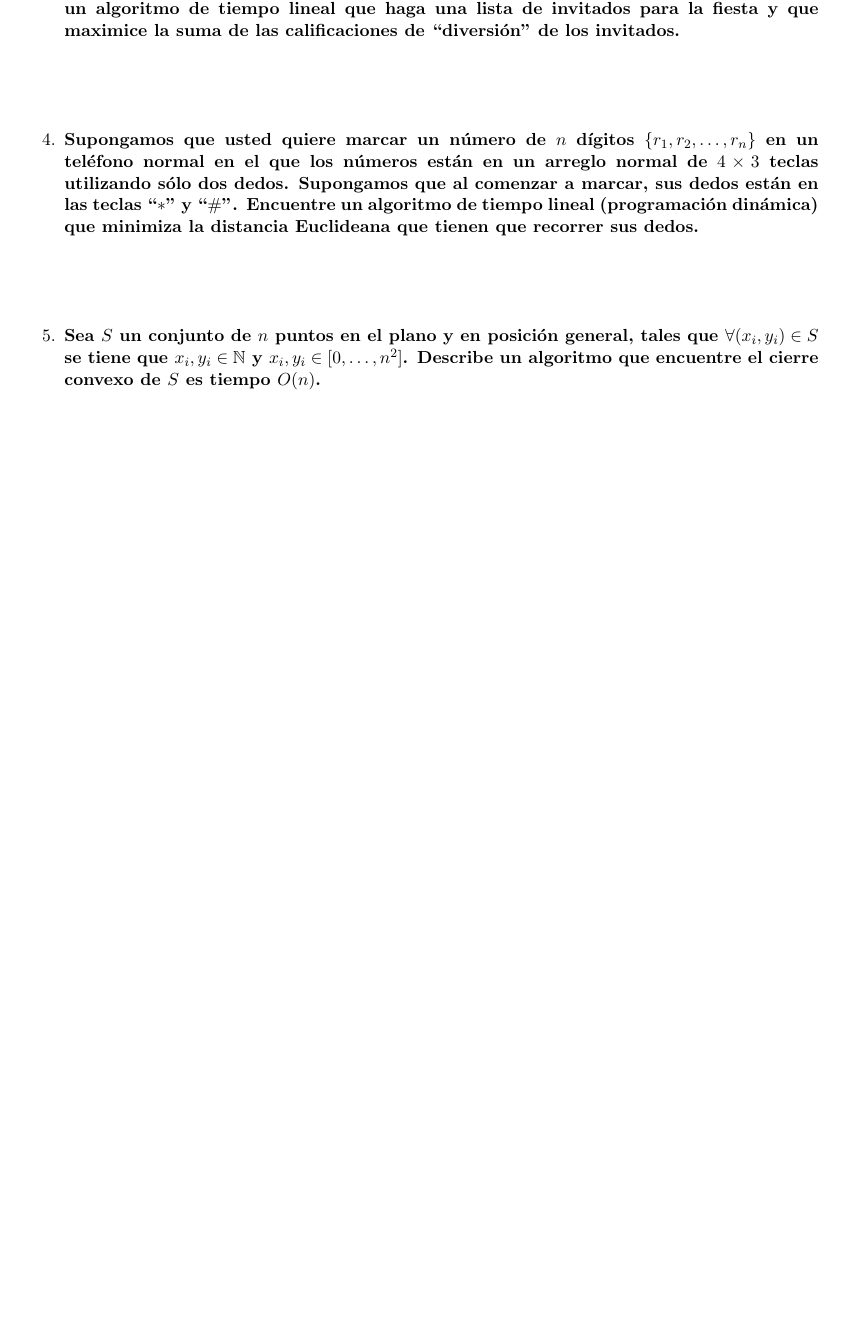
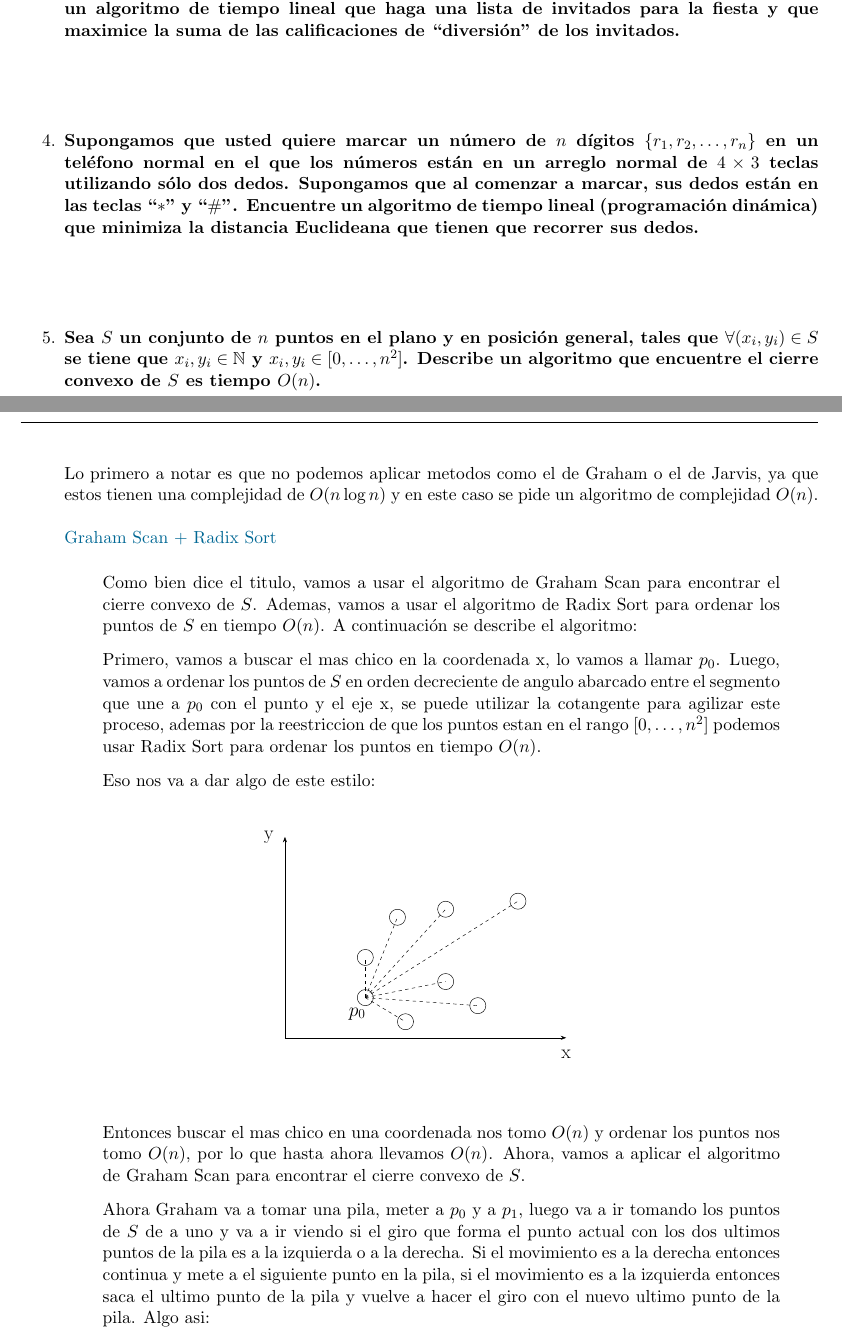
Before and after one commit to JuanSosaCiencias/ADA_2025-1.github.io, a LaTeX problem sheet (tarea03/main.tex, which reads tarea03/src/Ejercicios/ej5/5.tex): part of page 1 of 2 before the commit and two parts of pages 1 and 2 of 4 after it, the two joined at a grey line, cut so that both start at the same text, the shorter picture padded with empty space. Compiled offline with pdfLaTeX.

Commit message:
update: agrego el ejercicio 5

```diff
--- a/tarea03/main.tex
+++ b/tarea03/main.tex
@@ -14,6 +14,14 @@
 %Color bibi
 \definecolor{bibi}{RGB}{0,103,148}
 % Otros colores
+
+%------ Paquetes de dibujo --------%
+\usepackage{tikz}
+\usepackage{circuitikz}
+
+%------ Paquetes para mantener las imágenes en su lugar --------%
+\usepackage{float}
+
 
 \usepackage{cite}
 \usepackage{multicol}
--- a/tarea03/src/Ejercicios/ej5/5.tex
+++ b/tarea03/src/Ejercicios/ej5/5.tex
@@ -1,5 +1,49 @@
 \textbf{Sea $S$ un conjunto de $n$ puntos en el plano y en posici\'on general, tales que $\forall (x_i, y_i) \in S$ se tiene que $x_i,y_i \in \mathbb{N}$ y $x_i, y_i \in [0, \dots, n^2]$. Describe un algoritmo que encuentre el cierre convexo de $S$ es tiempo $O(n)$.
 }\vspace{.2cm}
 
-\textcolor{bibi}{}
+Lo primero a notar es que no podemos aplicar metodos como el de Graham o el de Jarvis, ya que estos tienen una complejidad de $O(n \log n)$ y en este caso se pide un algoritmo de complejidad $O(n)$.\vspace{.3cm}
+
+\textcolor{bibi}{Graham Scan + Radix Sort}\vspace{.2cm}
 \begin{quote}
+    Como bien dice el titulo, vamos a usar el algoritmo de Graham Scan para encontrar el cierre convexo de $S$. Ademas, vamos a usar el algoritmo de Radix Sort para ordenar los puntos de $S$ en tiempo $O(n)$. A continuaci\'on se describe el algoritmo:\vspace{.2cm}
+
+    Primero, vamos a buscar el mas chico en la coordenada x, lo vamos a llamar $p_0$. Luego, vamos a ordenar los puntos de $S$ en orden decreciente de angulo abarcado entre el segmento que une a $p_0$ con el punto y el eje x, se puede utilizar la cotangente para agilizar este proceso, ademas por la reestriccion de que los puntos estan en el rango $[0, \dots, n^2]$ podemos usar Radix Sort para ordenar los puntos en tiempo $O(n)$.\vspace{.2cm}
+
+    Eso nos va a dar algo de este estilo:\vspace{.2cm}
+    \begin{center}
+        \begin{figure}[H]
+            \centering
+            \resizebox{.4\textwidth}{!}{%
+            \begin{circuitikz}
+            \tikzstyle{every node}=[font=\LARGE]
+            \draw  (6.25,10.25) circle (0.25cm);
+            \draw  (6.25,9) circle (0.25cm);
+            \draw [->, >=Stealth] (3.75,7.75) -- (3.75,14);
+            \draw [->, >=Stealth] (3.75,7.75) -- (12.5,7.75);
+            \node [font=\LARGE] at (12.5,7.25) {x};
+            \node [font=\LARGE] at (3.25,14) {y};
+            \node [font=\LARGE] at (6,8.5) {$p_0$};
+            \draw  (7.5,8.25) circle (0.25cm);
+            \draw  (8.75,9.5) circle (0.25cm);
+            \draw  (9.75,8.75) circle (0.25cm);
+            \draw  (11,12) circle (0.25cm);
+            \draw  (8.75,11.75) circle (0.25cm);
+            \draw  (7.25,11.5) circle (0.25cm);
+            \draw [dashed] (6.25,9) -- (6.25,10.25);
+            \draw [dashed] (6.25,9) -- (7.5,8.25);
+            \draw [dashed] (6.25,9) -- (8.75,9.5);
+            \draw [dashed] (6.25,9) -- (7.25,11.5);
+            \draw [dashed] (6.25,9) -- (8.75,11.75);
+            \draw [dashed] (6.25,9) -- (11,12);
+            \draw [dashed] (6.25,9) -- (9.75,8.75);
+            \end{circuitikz}
+            }%
+
+            \label{fig:my_label}
+            \end{figure}
+    \end{center}
+
+    Entonces buscar el mas chico en una coordenada nos tomo $O(n)$ y ordenar los puntos nos tomo $O(n)$, por lo que hasta ahora llevamos $O(n)$. Ahora, vamos a aplicar el algoritmo de Graham Scan para encontrar el cierre convexo de $S$. \vspace{.2cm}
+
+    Ahora Graham va a tomar una pila, meter a $p_0$ y a $p_1$, luego va a ir tomando los puntos de $S$ de a uno y va a ir viendo si el giro que forma el punto actual con los dos ultimos puntos de la pila es a la izquierda o a la derecha. Si el movimiento es a la derecha entonces continua y mete a el siguiente punto en la pila, si el movimiento es a la izquierda entonces saca el ultimo punto de la pila y vuelve a hacer el giro con el nuevo ultimo punto de la pila. Algo asi: \vspace{.2cm}
+    \begin{center}
@@ -5,0 +86,3 @@
+            \label{fig:my_label}
+        \end{figure}
+    \end{center}
```
Also changed, not shown: tarea03/main.pdf, tarea03/src/Ejercicios/ej5/5.tex (41 more changed lines), 1 other file.
